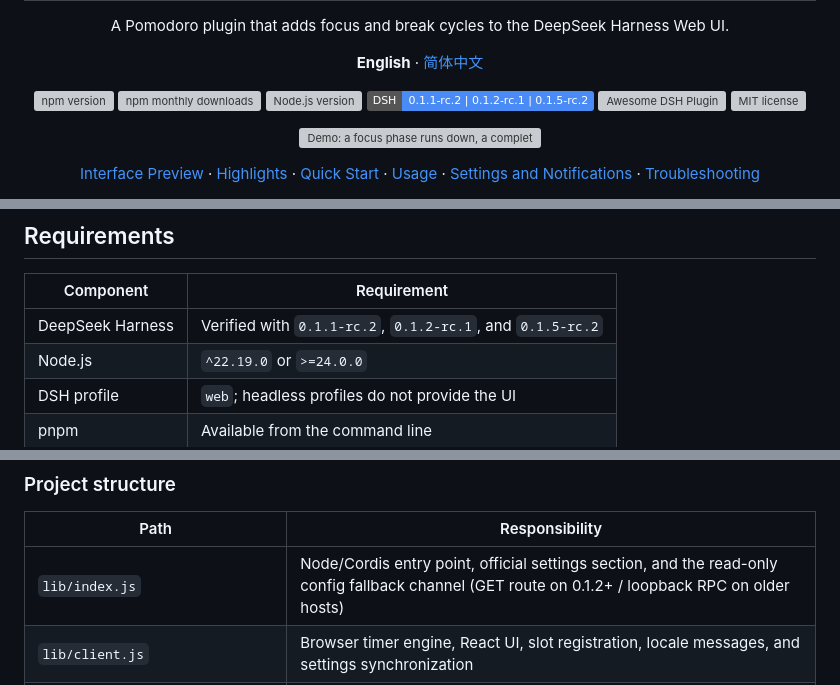
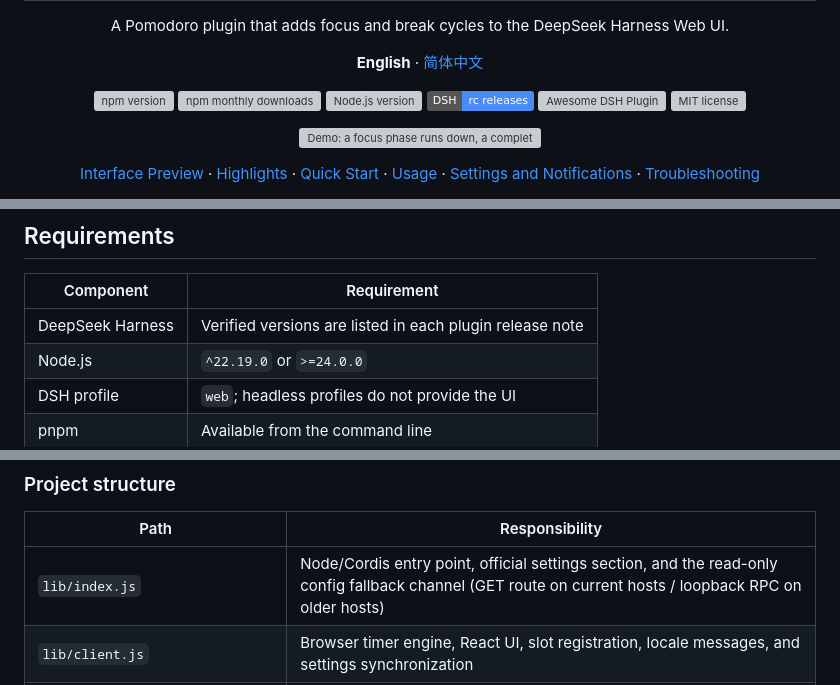
Before and after one commit to causebefore/dsh-pomodoro, a Markdown page: README.md, 3 parts joined by grey strips. Drawn GitHub-style; folded sections open; badges without logos; grey boxes are pictures that could not be loaded.

Commit message:
docs: 将 DSH 适配版本收口到 Release 说明

```diff
--- a/README.md
+++ b/README.md
@@ -13,7 +13,7 @@
   <a href="https://www.npmjs.com/package/dsh-pomodoro"><img alt="npm version" src="https://img.shields.io/npm/v/dsh-pomodoro.svg?logo=npm"></a>
   <a href="https://www.npmjs.com/package/dsh-pomodoro"><img alt="npm monthly downloads" src="https://img.shields.io/npm/d18m/dsh-pomodoro.svg"></a>
   <a href="https://www.npmjs.com/package/dsh-pomodoro"><img alt="Node.js version" src="https://img.shields.io/node/v/dsh-pomodoro.svg?logo=node.js"></a>
-  <a href="https://github.com/deepseek-ai/deepseek-harness"><img alt="DSH 0.1.1-rc.2 / 0.1.2-rc.1 / 0.1.5-rc.2" src="https://img.shields.io/badge/DSH-0.1.1--rc.2%20%7C%200.1.2--rc.1%20%7C%200.1.5--rc.2-4B8BF5"></a>
+  <a href="https://github.com/deepseek-ai/deepseek-harness"><img alt="DSH rc releases" src="https://img.shields.io/badge/DSH-rc%20releases-4B8BF5"></a>
   <a href="https://github.com/awesome-dsh-plugin/awesome-dsh-plugin"><img alt="Awesome DSH Plugin" src="https://awesome-dsh-plugin.com/badge.svg"></a>
   <a href="https://github.com/causebefore/dsh-pomodoro/blob/main/LICENSE"><img alt="MIT license" src="https://img.shields.io/npm/l/dsh-pomodoro.svg"></a>
 </p>
@@ -77,7 +77,7 @@ Supports light and dark themes, a compact mini mode, and configuration through D
 
 | Component | Requirement |
 |---|---|
-| DeepSeek Harness | Verified with `0.1.1-rc.2`, `0.1.2-rc.1`, and `0.1.5-rc.2` |
+| DeepSeek Harness | Verified versions are listed in each plugin release note |
 | Node.js | `^22.19.0` or `>=24.0.0` |
 | DSH profile | `web`; headless profiles do not provide the UI |
 | pnpm | Available from the command line |
@@ -194,7 +194,7 @@ The project has no build step: `lib/client.js` is the browser bundle that is pub
 
 | Path | Responsibility |
 |---|---|
-| `lib/index.js` | Node/Cordis entry point, official settings section, and the read-only config fallback channel (GET route on 0.1.2+ / loopback RPC on older hosts) |
+| `lib/index.js` | Node/Cordis entry point, official settings section, and the read-only config fallback channel (GET route on current hosts / loopback RPC on older hosts) |
 | `lib/client.js` | Browser timer engine, React UI, slot registration, locale messages, and settings synchronization |
 | `assets/sounds/deep-ding.mp3` | Source for the CC0 completion sound; its runtime bytes are embedded in the client bundle |
 | `docs/images/` | Chinese and English README screenshots plus the GitHub Social Preview image |
```
Also changed, not shown: README.zh.md (+3 -3 lines).
